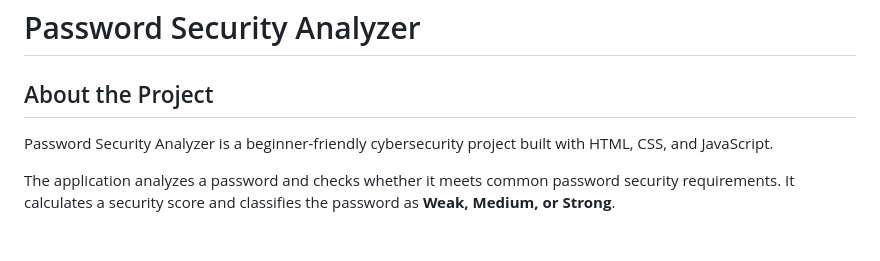
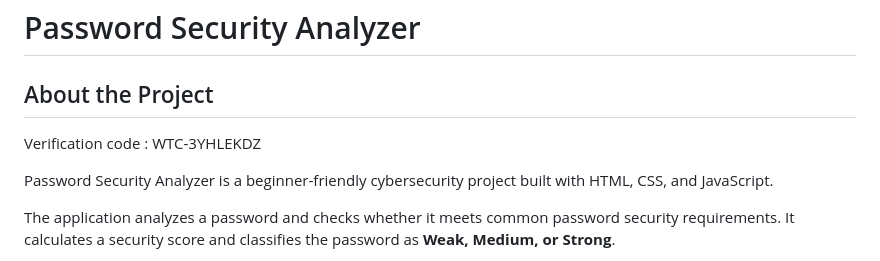
Before and after one commit to samukelisiwe-mazibuko/password-security-analyzer, a Markdown page: README.md, the part around the change. GitHub-like rendering; blank space fills up the shorter version.

Commit message:
Adding verification code into readme file

```diff
--- a/README.md
+++ b/README.md
@@ -1,6 +1,8 @@
 # Password Security Analyzer
 
 ## About the Project
+
+Verification code : WTC-3YHLEKDZ
 
 Password Security Analyzer is a beginner-friendly cybersecurity project built with HTML, CSS, and JavaScript.
 
```
